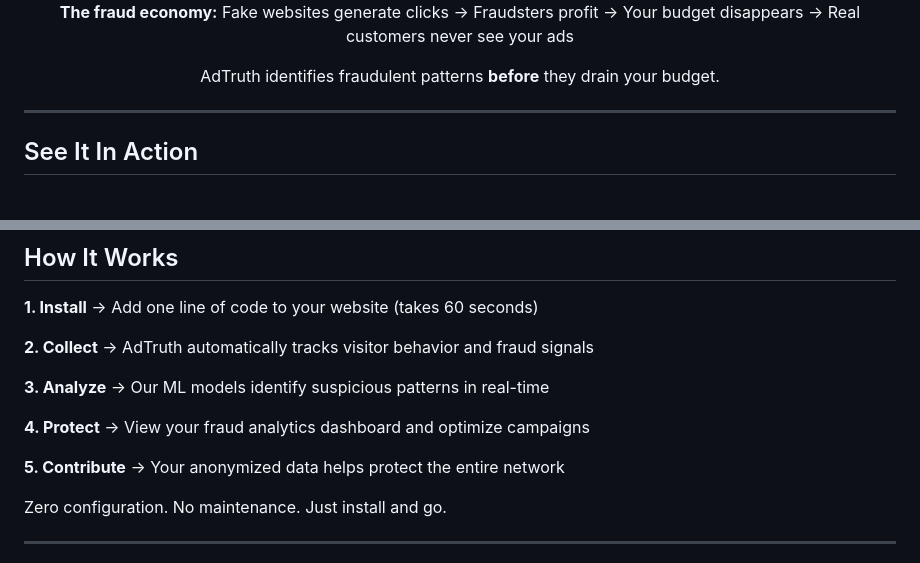
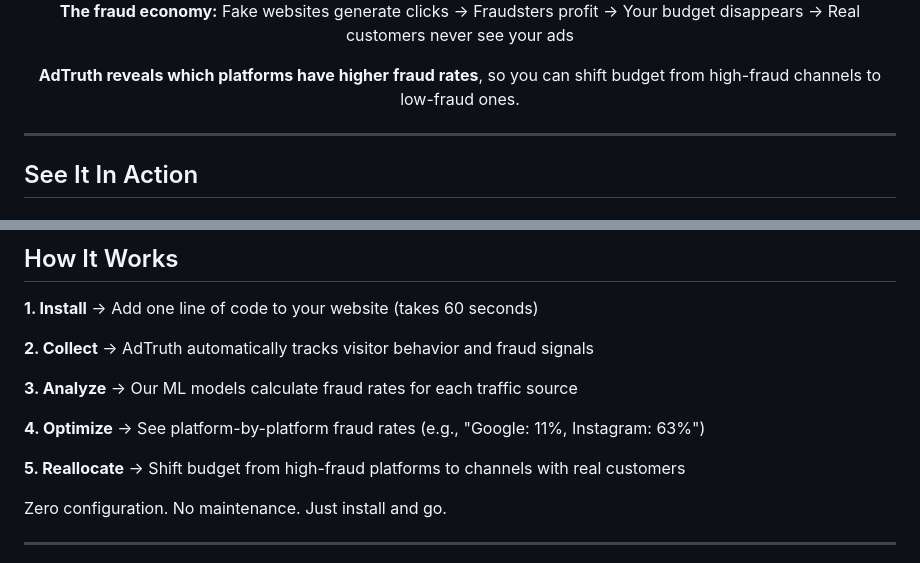
Before and after one commit to papa-torb/adtruth, a Markdown page: README.md, 2 parts joined by grey strips. GitHub-like rendering.

```diff
--- a/README.md
+++ b/README.md
@@ -114,7 +113,7 @@ Enterprise fraud detection tools exist. ClickCease: **$12,000/year**. CHEQ: **$3
 
 **The fraud economy:** Fake websites generate clicks → Fraudsters profit → Your budget disappears → Real customers never see your ads
 
-AdTruth identifies fraudulent patterns **before** they drain your budget.
+**AdTruth reveals which platforms have higher fraud rates**, so you can shift budget from high-fraud channels to low-fraud ones.
 
 </div>
 
@@ -173,11 +172,11 @@ Add this script to your website to start detecting fraud:
 
 **2. Collect** → AdTruth automatically tracks visitor behavior and fraud signals
 
-**3. Analyze** → Our ML models identify suspicious patterns in real-time
+**3. Analyze** → Our ML models calculate fraud rates for each traffic source
 
-**4. Protect** → View your fraud analytics dashboard and optimize campaigns
+**4. Optimize** → See platform-by-platform fraud rates (e.g., "Google: 11%, Instagram: 63%")
 
-**5. Contribute** → Your anonymized data helps protect the entire network
+**5. Reallocate** → Shift budget from high-fraud platforms to channels with real customers
 
 Zero configuration. No maintenance. Just install and go.
 
```
Also changed, not shown: other parts of README.md (+24 -24 lines).
